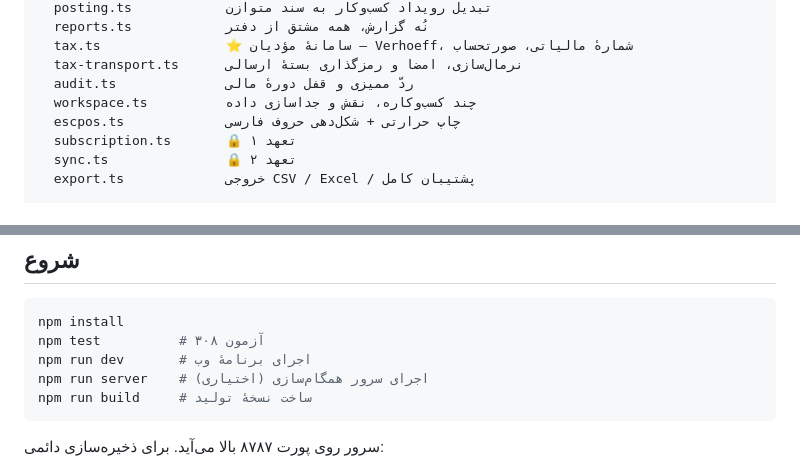
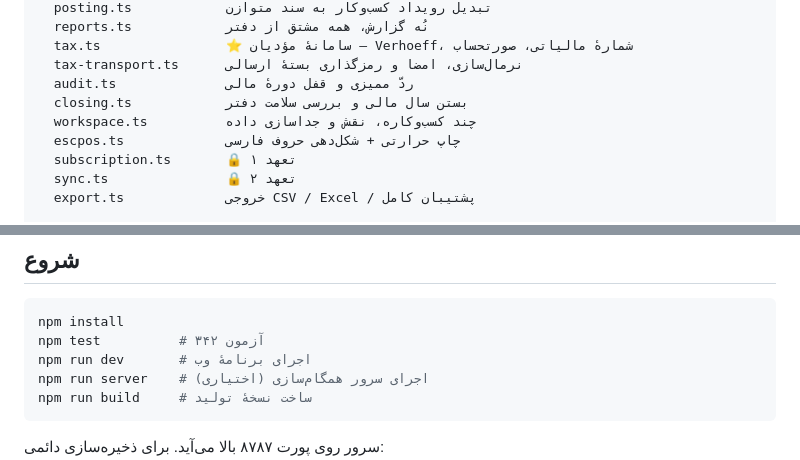
Before and after one commit to kamandbeauty/kamand, a Markdown page: README.md, 2 parts joined by grey strips. Drawn GitHub-style.

````diff
--- a/README.md
+++ b/README.md
@@ -146,6 +151,7 @@ packages/core/          هستهٔ حسابداری — بدون وابستگی
   tax.ts                ⭐ سامانهٔ مؤدیان — Verhoeff، شمارهٔ مالیاتی، صورتحساب
   tax-transport.ts      نرمال‌سازی، امضا و رمزگذاری بستهٔ ارسالی
   audit.ts              ردّ ممیزی و قفل دورهٔ مالی
+  closing.ts            بستن سال مالی و بررسی سلامت دفتر
   workspace.ts          چند کسب‌وکاره، نقش و جداسازی داده
   escpos.ts             چاپ حرارتی + شکل‌دهی حروف فارسی
   subscription.ts       🔒 تعهد ۱
@@ -193,7 +199,7 @@ apps/server/            سرور همگام‌سازی (Node + node:sqlite)
 
 ```bash
 npm install
-npm test          # ۳۰۸ آزمون
+npm test          # ۳۴۲ آزمون
 npm run dev       # اجرای برنامهٔ وب
 npm run server    # اجرای سرور همگام‌سازی (اختیاری)
 npm run build     # ساخت نسخهٔ تولید
````
Also changed, not shown: other parts of README.md (+11 -5 lines), docs/architecture.md (+74 -0 lines).
